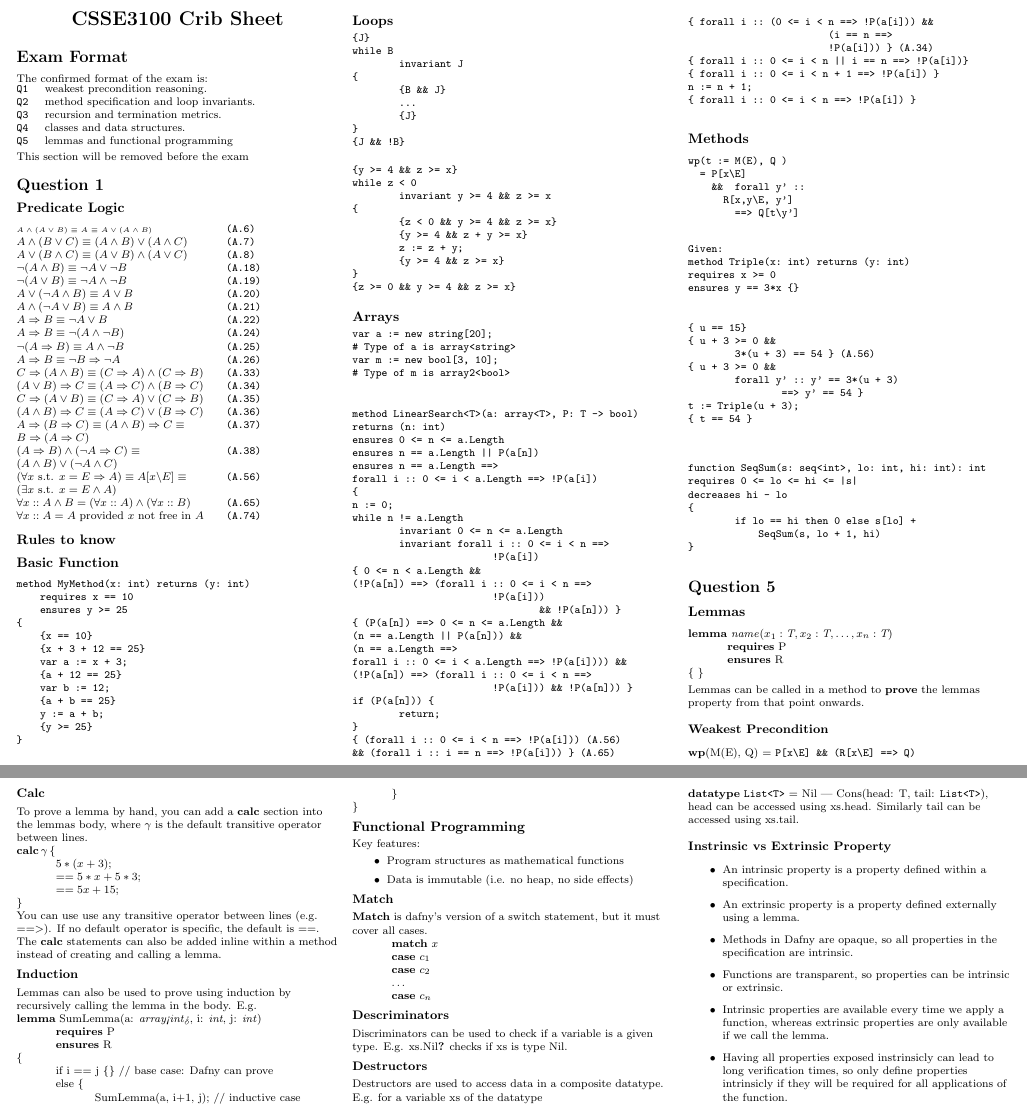
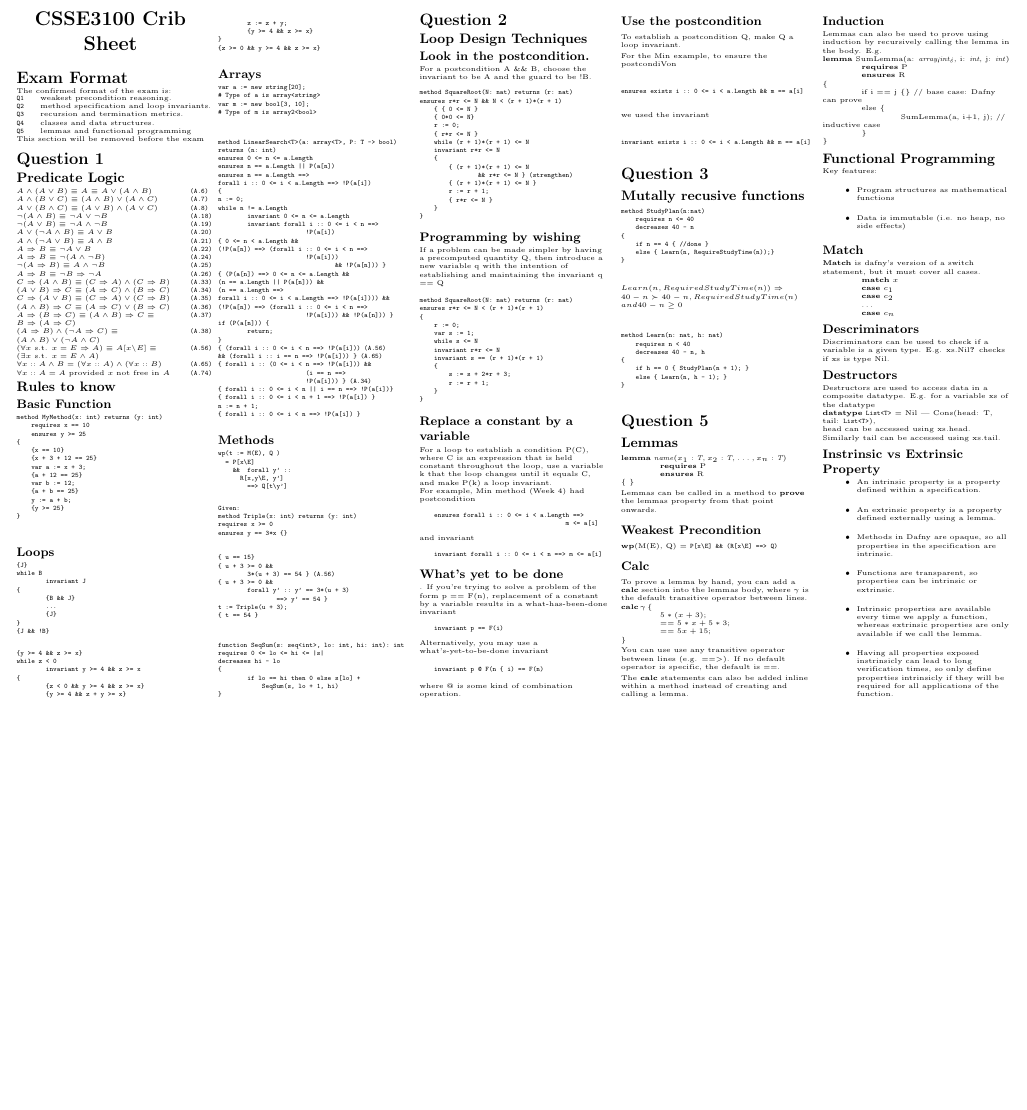
Before and after one commit to tristanduncombe/3100-crib-sheet, a LaTeX document (main.tex, which reads questions/Q1.tex, questions/Q2.tex): two parts of pages 1 and 2 of 2 before the commit and part of the page after it, the two joined at a grey line, cut so that both start at the same text, the shorter picture padded with empty space. Compiled offline with pdfLaTeX.

```diff
--- a/main.tex
+++ b/main.tex
@@ -84,8 +84,8 @@
 \begin{document}
 
 \raggedright
-\footnotesize
-\begin{multicols}{3}
+\tiny
+\begin{multicols}{5}
 
 
 % multicol parameters
@@ -114,6 +114,10 @@
 
 \input{./questions/Q1.tex}
 
+\input{./questions/Q2.tex}
+
+\input{./questions/Q3.tex}
+
 \input{./questions/Q5.tex}
 
 
--- a/questions/Q1.tex
+++ b/questions/Q1.tex
@@ -31,7 +31,7 @@
 
 \subsection{Rules to know}
 
-\subsection{Basic Function}
+\subsubsection{Basic Function}
 \begin{verbatim}
 method MyMethod(x: int) returns (y: int)
     requires x == 10
@@ -50,7 +50,7 @@
 \end{verbatim}
 
 
-\subsection{Loops}
+\subsubsection{Loops}
 \begin{verbatim}
 {J}
 while B
@@ -76,7 +76,7 @@
 {z >= 0 && y >= 4 && z >= x}
 \end{verbatim}
 
-\subsection{Arrays}
+\subsubsection{Arrays}
 \begin{verbatim}
 var a := new string[20];
 # Type of a is array<string>
@@ -121,7 +121,7 @@
 { forall i :: 0 <= i < n ==> !P(a[i]) }
 \end{verbatim}
 
-\subsection{Methods}
+\subsubsection{Methods}
 \begin{verbatim}
 wp(t := M(E), Q )
   = P[x\E]
--- a/questions/Q2.tex
+++ b/questions/Q2.tex
@@ -1,6 +1,6 @@
 \section{Question 2}
 \subsection{Loop Design Techniques}
-\subsection{Look in the postcondition.}
+\subsubsection{Look in the postcondition.}
 For a postcondition A \&\& B,
 choose the invariant to be A and the guard to be !B.
 \begin{verbatim}
@@ -22,7 +22,7 @@
 }
 \end{verbatim}
 
-\subsection{Programming by wishing}
+\subsubsection{Programming by wishing}
 If a problem can be made simpler by having a
 precomputed quantity Q, then introduce a new
 variable q with the intention of establishing and
```
Also changed, not shown: questions/Q2.tex (9 more changed lines).
